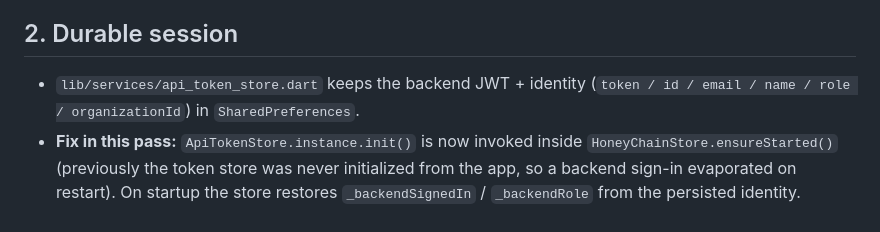
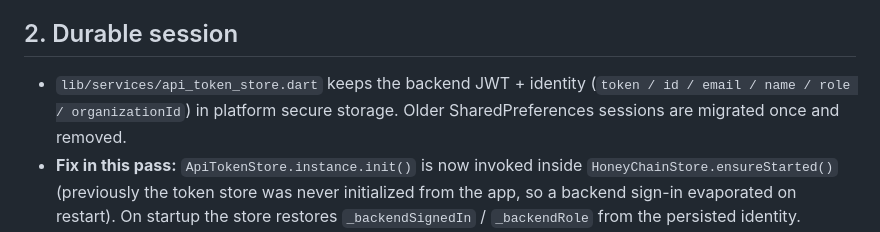
Before and after one commit to yesu166/HoneyChain-Hexanexus, a Markdown page: docs/AUTH_SESSION_MODEL.md, the part around the change. GitHub-like rendering.

Commit message:
docs(auth): document secure JWT storage

```diff
--- a/docs/AUTH_SESSION_MODEL.md
+++ b/docs/AUTH_SESSION_MODEL.md
@@ -36,7 +36,8 @@ report "authenticated" — the honest label is displayed instead.
 ## 2. Durable session
 
 - `lib/services/api_token_store.dart` keeps the backend JWT + identity
-  (`token / id / email / name / role / organizationId`) in `SharedPreferences`.
+  (`token / id / email / name / role / organizationId`) in platform secure
+  storage. Older SharedPreferences sessions are migrated once and removed.
 - **Fix in this pass:** `ApiTokenStore.instance.init()` is now invoked inside
   `HoneyChainStore.ensureStarted()` (previously the token store was never initialized from the
   app, so a backend sign-in evaporated on restart). On startup the store restores
```
